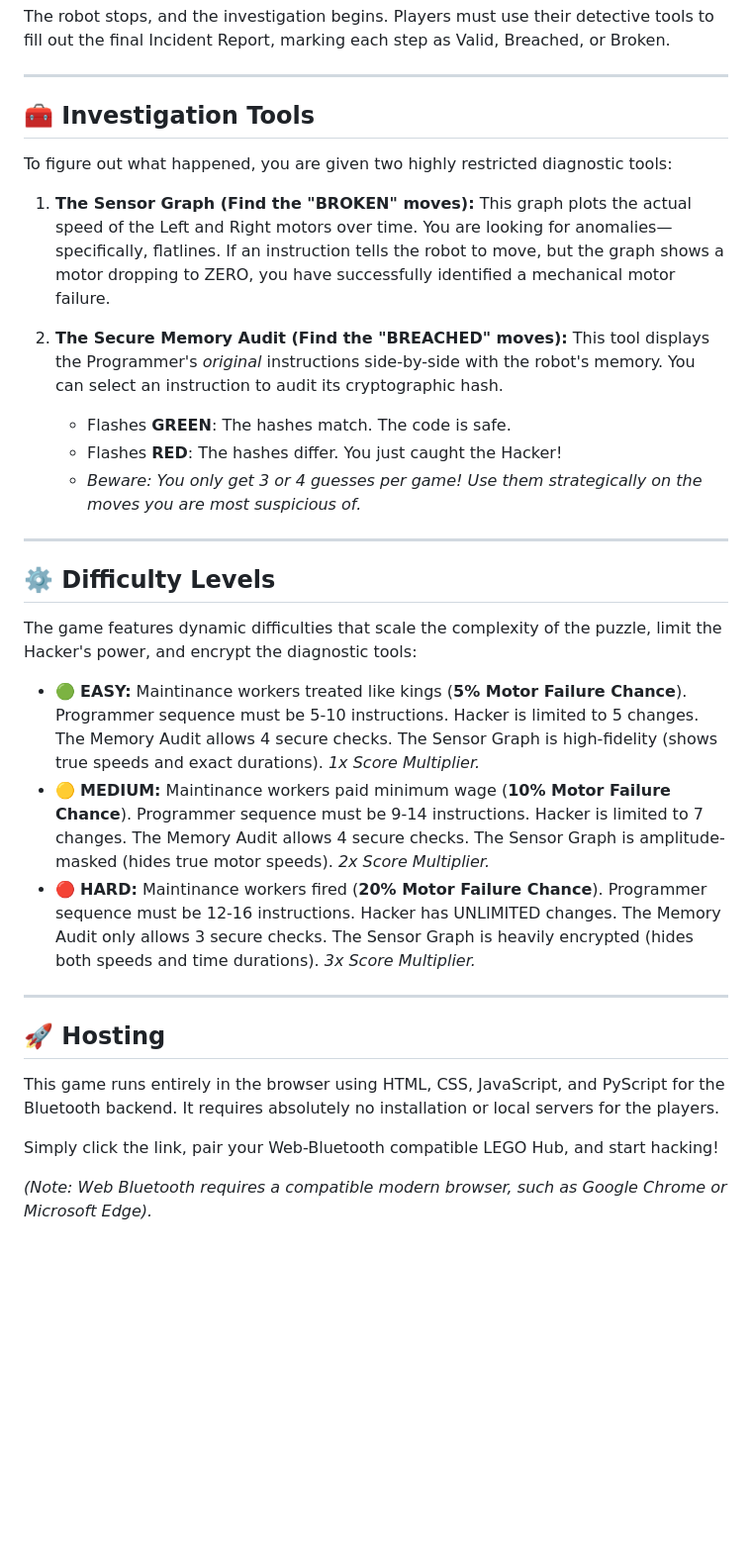
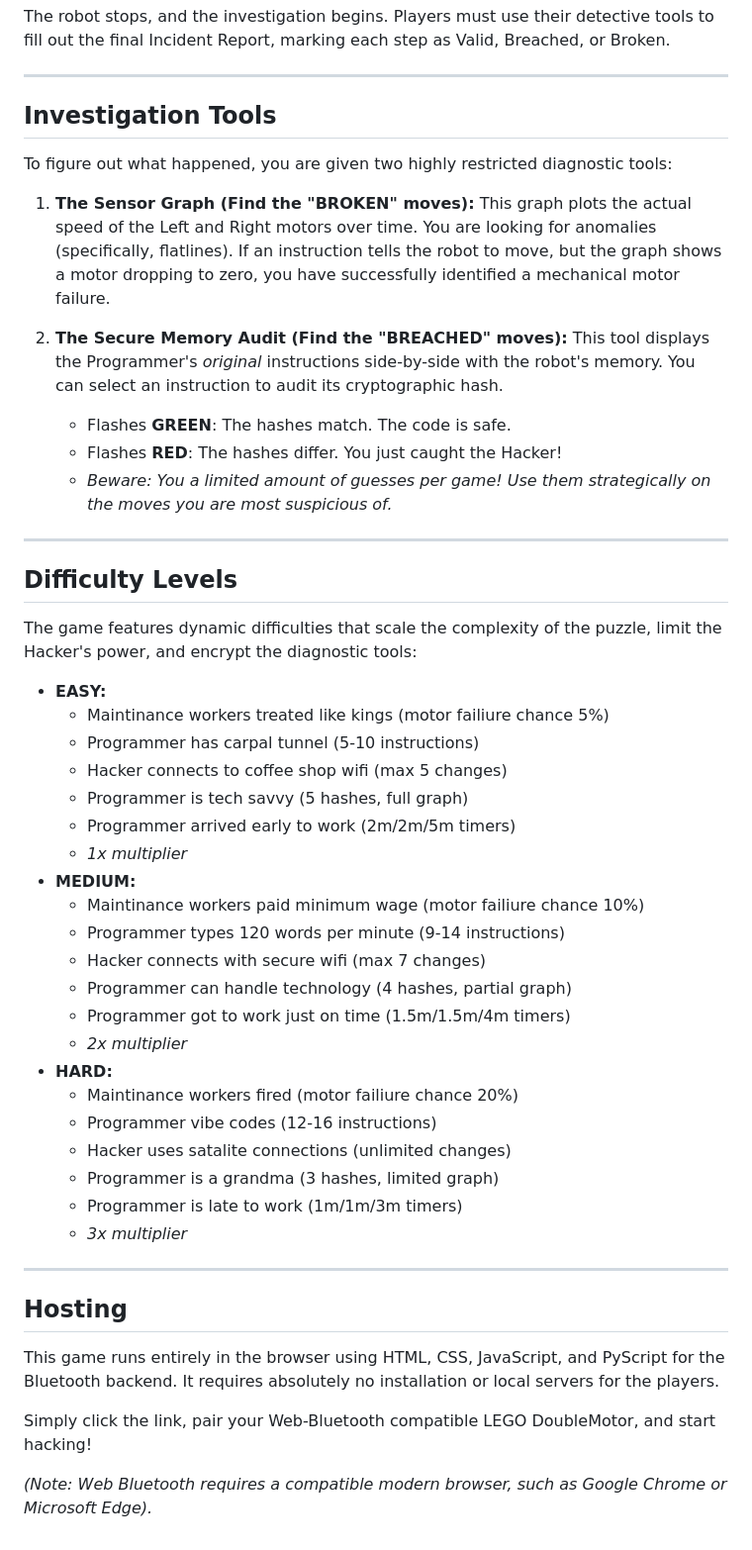
Before and after one commit to PeterLangendorfCEEO/peterlangendorfceeo.github.io, a Markdown page: README.md, the part around one of its changes. Shown at 99% size. Drawn GitHub-style; blank space fills up the shorter version.

Commit message:
Finish README.md

```diff
--- a/README.md
+++ b/README.md
@@ -42,33 +43,51 @@ The robot stops, and the investigation begins. Players must use their detective
 
 ---
 
-## 🧰 Investigation Tools
+## Investigation Tools
 
 To figure out what happened, you are given two highly restricted diagnostic tools:
 
-1. **The Sensor Graph (Find the "BROKEN" moves):** This graph plots the actual speed of the Left and Right motors over time. You are looking for anomalies—specifically, flatlines. If an instruction tells the robot to move, but the graph shows a motor dropping to ZERO, you have successfully identified a mechanical motor failure.
+1. **The Sensor Graph (Find the "BROKEN" moves):** This graph plots the actual speed of the Left and Right motors over time. You are looking for anomalies (specifically, flatlines). If an instruction tells the robot to move, but the graph shows a motor dropping to zero, you have successfully identified a mechanical motor failure.
 
 2. **The Secure Memory Audit (Find the "BREACHED" moves):** This tool displays the Programmer's *original* instructions side-by-side with the robot's memory. You can select an instruction to audit its cryptographic hash.
    * Flashes **GREEN**: The hashes match. The code is safe.
    * Flashes **RED**: The hashes differ. You just caught the Hacker!
-   * *Beware: You only get 3 or 4 guesses per game! Use them strategically on the moves you are most suspicious of.*
+   * *Beware: You a limited amount of guesses per game! Use them strategically on the moves you are most suspicious of.*
 
 ---
 
-## ⚙️ Difficulty Levels
+## Difficulty Levels
 
 The game features dynamic difficulties that scale the complexity of the puzzle, limit the Hacker's power, and encrypt the diagnostic tools:
 
-* 🟢 **EASY:** Maintinance workers treated like kings (**5% Motor Failure Chance**). Programmer sequence must be 5-10 instructions. Hacker is limited to 5 changes. The Memory Audit allows 4 secure checks. The Sensor Graph is high-fidelity (shows true speeds and exact durations). *1x Score Multiplier.*
-* 🟡 **MEDIUM:** Maintinance workers paid minimum wage (**10% Motor Failure Chance**). Programmer sequence must be 9-14 instructions. Hacker is limited to 7 changes. The Memory Audit allows 4 secure checks. The Sensor Graph is amplitude-masked (hides true motor speeds). *2x Score Multiplier.*
-* 🔴 **HARD:** Maintinance workers fired (**20% Motor Failure Chance**). Programmer sequence must be 12-16 instructions. Hacker has UNLIMITED changes. The Memory Audit only allows 3 secure checks. The Sensor Graph is heavily encrypted (hides both speeds and time durations). *3x Score Multiplier.*
+* **EASY:**
+   * Maintinance workers treated like kings (motor failiure chance 5%)
+   * Programmer has carpal tunnel (5-10 instructions)
+   * Hacker connects to coffee shop wifi (max 5 changes)
+   * Programmer is tech savvy (5 hashes, full graph)
+   * Programmer arrived early to work (2m/2m/5m timers)
+   * *1x multiplier*
+* **MEDIUM:**
+   * Maintinance workers paid minimum wage (motor failiure chance 10%)
+   * Programmer types 120 words per minute (9-14 instructions)
+   * Hacker connects with secure wifi (max 7 changes)
+   * Programmer can handle technology (4 hashes, partial graph)
+   * Programmer got to work just on time (1.5m/1.5m/4m timers)
+   * *2x multiplier*
+* **HARD:**
+   * Maintinance workers fired (motor failiure chance 20%)
+   * Programmer vibe codes (12-16 instructions)
+   * Hacker uses satalite connections (unlimited changes)
+   * Programmer is a grandma (3 hashes, limited graph)
+   * Programmer is late to work (1m/1m/3m timers)
+   * *3x multiplier*
 
 ---
 
-## 🚀 Hosting
+## Hosting
 
 This game runs entirely in the browser using HTML, CSS, JavaScript, and PyScript for the Bluetooth backend. It requires absolutely no installation or local servers for the players.
 
-Simply click the link, pair your Web-Bluetooth compatible LEGO Hub, and start hacking!
+Simply click the link, pair your Web-Bluetooth compatible LEGO DoubleMotor, and start hacking!
 
 *(Note: Web Bluetooth requires a compatible modern browser, such as Google Chrome or Microsoft Edge).*
```
Also changed, not shown: other parts of README.md (+7 -6 lines).
